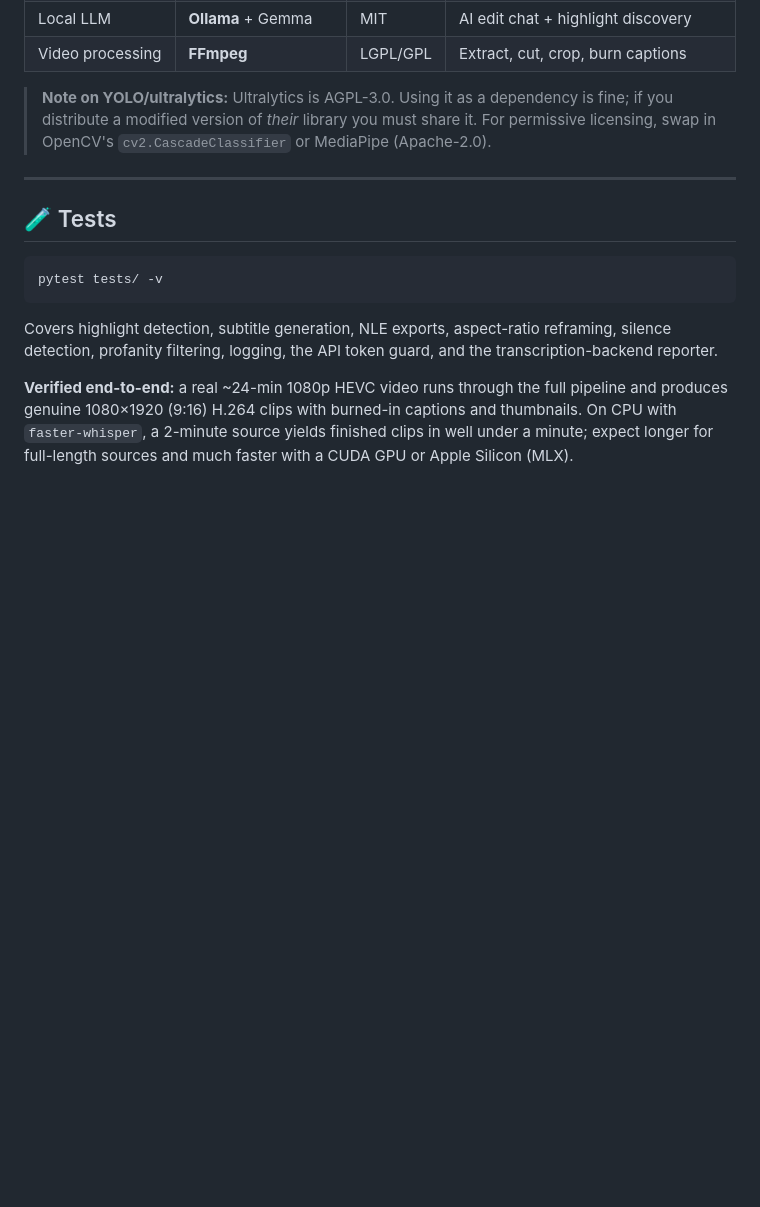
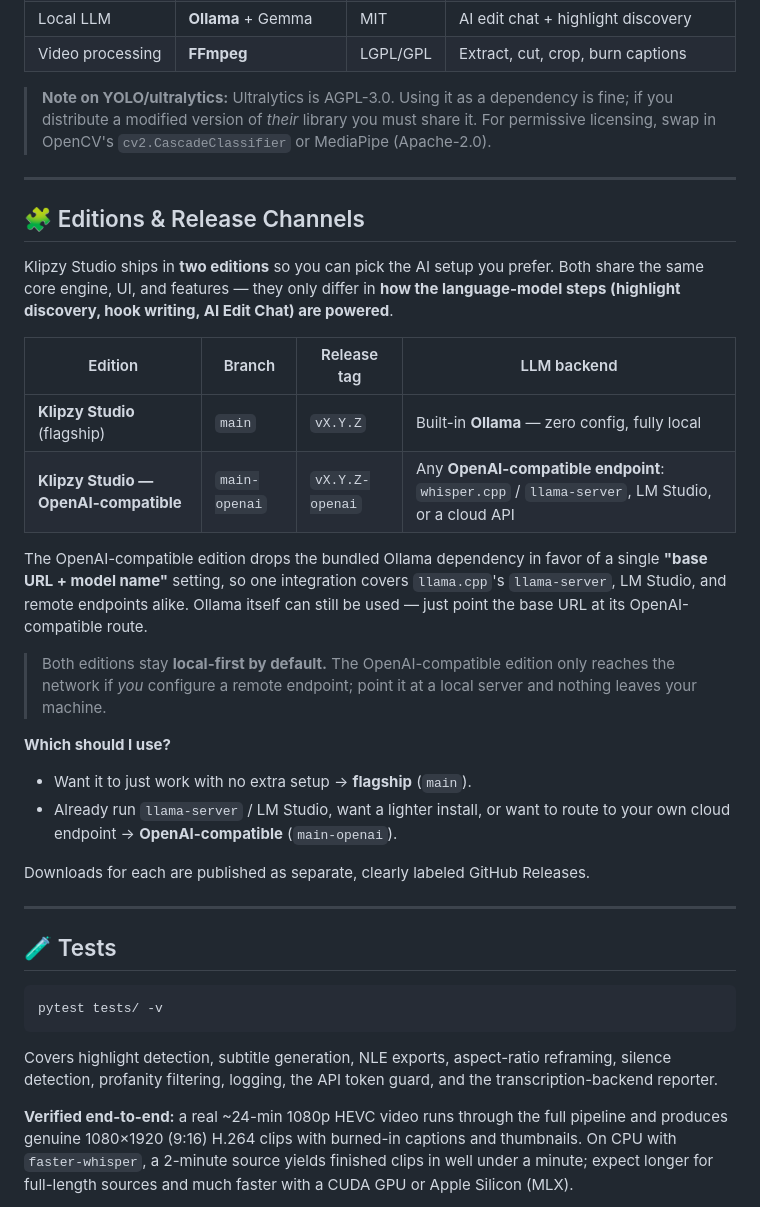
Before and after one commit to TechFreq/Klipzy-Studio, a Markdown page: README.md, the part around the change. Drawn GitHub-style; blank space fills up the shorter version.

Commit message:
docs: describe two editions (flagship / OpenAI-compatible) and branch-PR flow

````diff
--- a/README.md
+++ b/README.md
@@ -169,6 +169,35 @@ launch installers and touch the filesystem).
 
 ---
 
+## 🧩 Editions & Release Channels
+
+Klipzy Studio ships in **two editions** so you can pick the AI setup you prefer. Both share
+the same core engine, UI, and features — they only differ in **how the language-model steps
+(highlight discovery, hook writing, AI Edit Chat) are powered**.
+
+| Edition | Branch | Release tag | LLM backend |
+|---------|--------|-------------|-------------|
+| **Klipzy Studio** (flagship) | `main` | `vX.Y.Z` | Built-in **Ollama** — zero config, fully local |
+| **Klipzy Studio — OpenAI-compatible** | `main-openai` | `vX.Y.Z-openai` | Any **OpenAI-compatible endpoint**: `whisper.cpp` / `llama-server`, LM Studio, or a cloud API |
+
+The OpenAI-compatible edition drops the bundled Ollama dependency in favor of a single
+**"base URL + model name"** setting, so one integration covers `llama.cpp`'s `llama-server`,
+LM Studio, and remote endpoints alike. Ollama itself can still be used — just point the base
+URL at its OpenAI-compatible route.
+
+> Both editions stay **local-first by default.** The OpenAI-compatible edition only reaches the
+> network if *you* configure a remote endpoint; point it at a local server and nothing leaves
+> your machine.
+
+**Which should I use?**
+- Want it to just work with no extra setup → **flagship** (`main`).
+- Already run `llama-server` / LM Studio, want a lighter install, or want to route to your own
+  cloud endpoint → **OpenAI-compatible** (`main-openai`).
+
+Downloads for each are published as separate, clearly labeled GitHub Releases.
+
+---
+
 ## 🧪 Tests
 
 ```bash
````
Also changed, not shown: CONTRIBUTING.md (+21 -3 lines).
